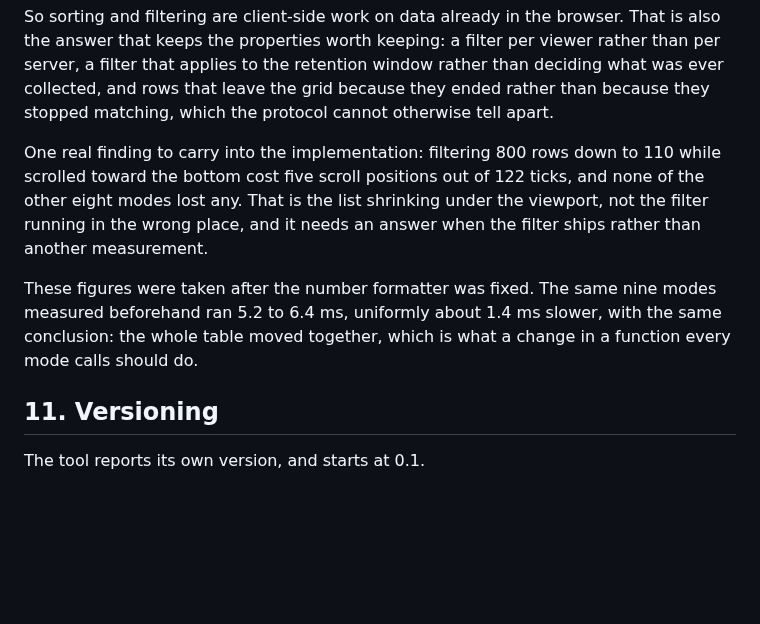
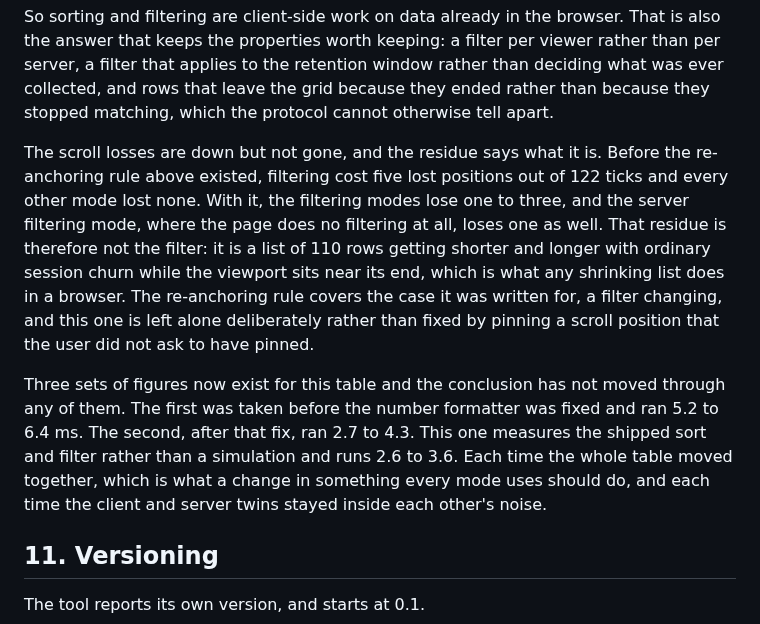
Before and after one commit to rudi-bruchez/sqltop, a Markdown page: docs/SPECS.md, the part around one of its changes. GitHub-like rendering; blank space fills up the shorter version.

```diff
--- a/docs/SPECS.md
+++ b/docs/SPECS.md
@@ -864,16 +868,25 @@ rather than deciding what was ever collected, and rows that leave the grid
 because they ended rather than because they stopped matching, which the
 protocol cannot otherwise tell apart.
 
-One real finding to carry into the implementation: filtering 800 rows down to
-110 while scrolled toward the bottom cost five scroll positions out of 122
-ticks, and none of the other eight modes lost any. That is the list shrinking
-under the viewport, not the filter running in the wrong place, and it needs
-an answer when the filter ships rather than another measurement.
+The scroll losses are down but not gone, and the residue says what it is.
+Before the re-anchoring rule above existed, filtering cost five lost
+positions out of 122 ticks and every other mode lost none. With it, the
+filtering modes lose one to three, and the server filtering mode, where the
+page does no filtering at all, loses one as well. That residue is therefore
+not the filter: it is a list of 110 rows getting shorter and longer with
+ordinary session churn while the viewport sits near its end, which is what
+any shrinking list does in a browser. The re-anchoring rule covers the case
+it was written for, a filter changing, and this one is left alone
+deliberately rather than fixed by pinning a scroll position that the user
+did not ask to have pinned.
 
-These figures were taken after the number formatter was fixed. The same nine
-modes measured beforehand ran 5.2 to 6.4 ms, uniformly about 1.4 ms slower,
-with the same conclusion: the whole table moved together, which is what a
-change in a function every mode calls should do.
+Three sets of figures now exist for this table and the conclusion has not
+moved through any of them. The first was taken before the number formatter
+was fixed and ran 5.2 to 6.4 ms. The second, after that fix, ran 2.7 to 4.3.
+This one measures the shipped sort and filter rather than a simulation and
+runs 2.6 to 3.6. Each time the whole table moved together, which is what a
+change in something every mode uses should do, and each time the client and
+server twins stayed inside each other's noise.
 
 ## 11. Versioning
 
```
Also changed, not shown: other parts of docs/SPECS.md (+20 -16 lines), docs/PERFORMANCE.md (+5 -3 lines).
